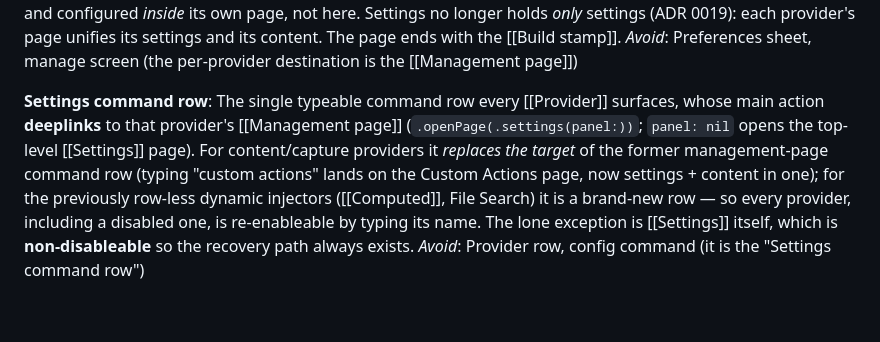
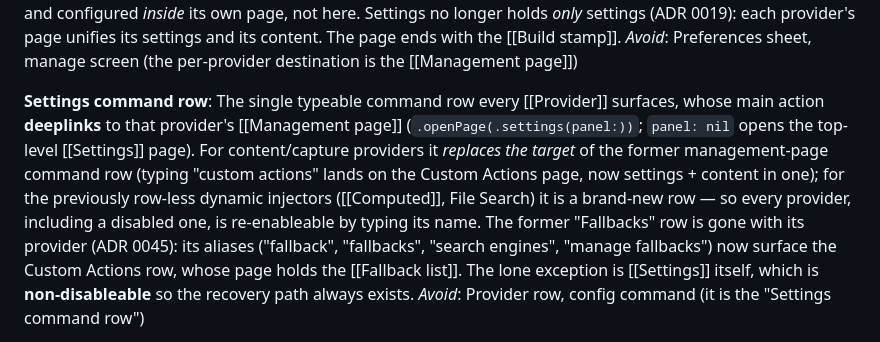
Before and after one commit to Julesseg/Quickie, a Markdown page: CONTEXT.md, the part around one of its changes. Drawn GitHub-style; blank space fills up the shorter version.

```diff
--- a/CONTEXT.md
+++ b/CONTEXT.md
@@ -25,7 +25,7 @@ The app's top-level preferences page and the **per-action hub**, reached like an
 _Avoid_: Preferences sheet, manage screen (the per-provider destination is the [[Management page]])
 
 **Settings command row**:
-The single typeable command row every [[Provider]] surfaces, whose main action **deeplinks** to that provider's [[Management page]] (`.openPage(.settings(panel:))`; `panel: nil` opens the top-level [[Settings]] page). For content/capture providers it *replaces the target* of the former management-page command row (typing "custom actions" lands on the Custom Actions page, now settings + content in one); for the previously row-less dynamic injectors ([[Computed]], File Search) it is a brand-new row — so every provider, including a disabled one, is re-enableable by typing its name. The lone exception is [[Settings]] itself, which is **non-disableable** so the recovery path always exists.
+The single typeable command row every [[Provider]] surfaces, whose main action **deeplinks** to that provider's [[Management page]] (`.openPage(.settings(panel:))`; `panel: nil` opens the top-level [[Settings]] page). For content/capture providers it *replaces the target* of the former management-page command row (typing "custom actions" lands on the Custom Actions page, now settings + content in one); for the previously row-less dynamic injectors ([[Computed]], File Search) it is a brand-new row — so every provider, including a disabled one, is re-enableable by typing its name. The former "Fallbacks" row is gone with its provider (ADR 0045): its aliases ("fallback", "fallbacks", "search engines", "manage fallbacks") now surface the Custom Actions row, whose page holds the [[Fallback list]]. The lone exception is [[Settings]] itself, which is **non-disableable** so the recovery path always exists.
 _Avoid_: Provider row, config command (it is the "Settings command row")
 
 **Disabled**:
```
Also changed, not shown: other parts of CONTEXT.md (+6 -6 lines), docs/adr/0045-fallback-list-lives-on-the-custom-actions-page.md (added, +62 -0 lines).
